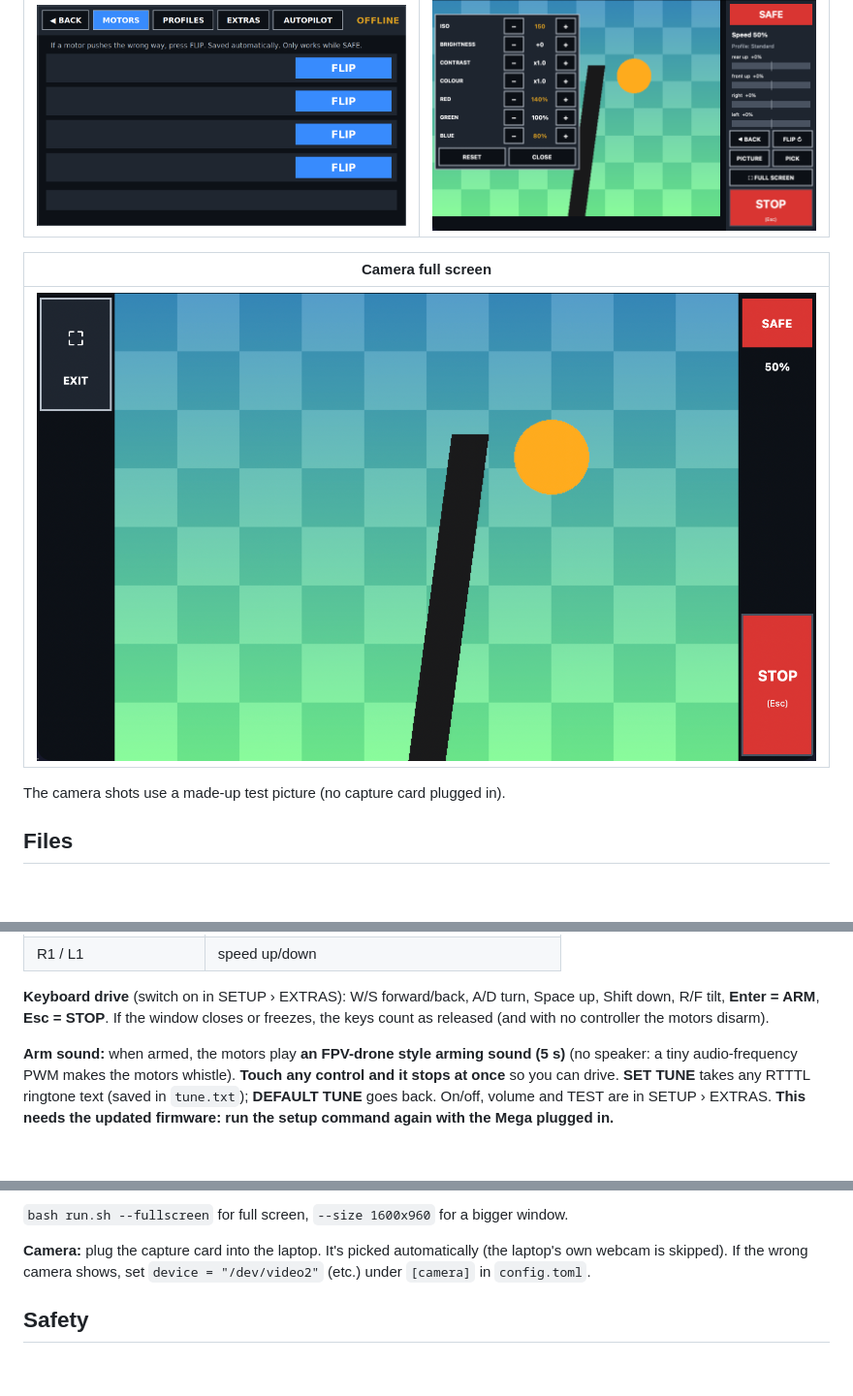
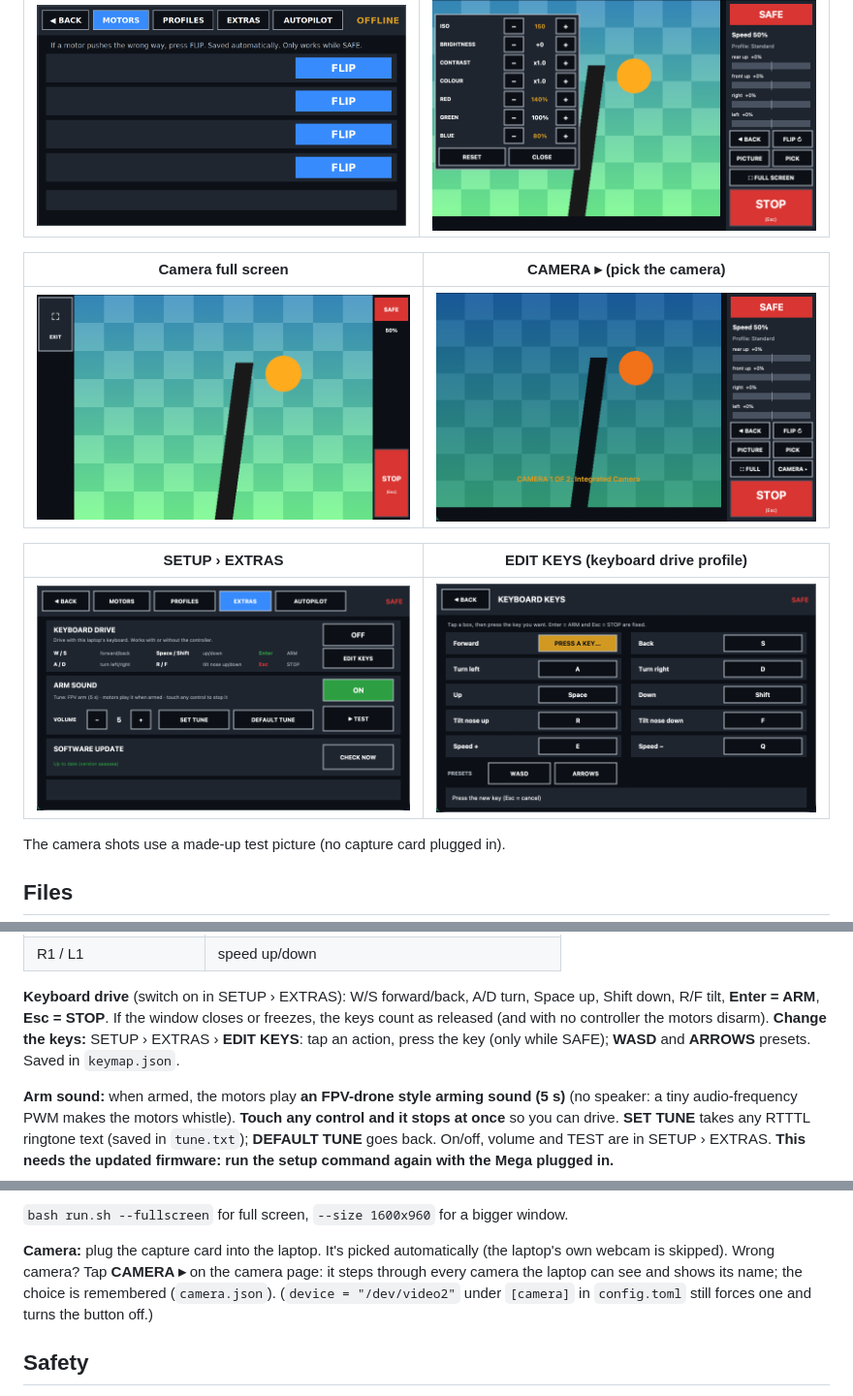
Before and after one commit to codemastervy/underwater-rov-backup, a Markdown page: README.md, 3 parts joined by grey strips. Shown at 97% size. Rendered like a GitHub page; pictures changed too: docs/screenshots/camera-select.png (added), docs/screenshots/extras.png (added), docs/screenshots/keys.png (added); blank space fills up the shorter version.

```diff
--- a/README.md
+++ b/README.md
@@ -21,9 +21,13 @@ The dashboard with nothing plugged in (no Arduino, no controller), so everything
 |---|---|
 | ![Setup page](docs/screenshots/setup.png) | ![Camera page](docs/screenshots/camera.png) |
 
-| Camera full screen |
-|---|
-| ![Camera full screen](docs/screenshots/camera-full.png) |
+| Camera full screen | CAMERA ▸ (pick the camera) |
+|---|---|
+| ![Camera full screen](docs/screenshots/camera-full.png) | ![Camera select](docs/screenshots/camera-select.png) |
+
+| SETUP › EXTRAS | EDIT KEYS (keyboard drive profile) |
+|---|---|
+| ![Extras page](docs/screenshots/extras.png) | ![Keyboard keys page](docs/screenshots/keys.png) |
 
 The camera shots use a made-up test picture (no capture card plugged in).
 
@@ -92,7 +96,8 @@ Open **ROV Backup** from the app menu (or `bash run.sh`). The controls are the s
 
 **Keyboard drive** (switch on in SETUP › EXTRAS): W/S forward/back, A/D turn, Space up, Shift down, R/F tilt,
 **Enter = ARM**, **Esc = STOP**. If the window closes or freezes, the keys count as released (and with no controller the
-motors disarm).
+motors disarm). **Change the keys:** SETUP › EXTRAS › **EDIT KEYS**: tap an action, press the key (only while SAFE);
+**WASD** and **ARROWS** presets. Saved in `keymap.json`.
 
 **Arm sound:** when armed, the motors play **an FPV-drone style arming sound (5 s)** (no
 speaker: a tiny audio-frequency PWM makes the motors whistle). **Touch any control and it stops at once** so you can
@@ -112,7 +117,9 @@ Saved in `camera.json`. **⛶ FULL SCREEN** makes the video fill the window; STO
 `bash run.sh --fullscreen` for full screen, `--size 1600x960` for a bigger window.
 
 **Camera:** plug the capture card into the laptop. It's picked automatically (the laptop's own webcam is skipped).
-If the wrong camera shows, set `device = "/dev/video2"` (etc.) under `[camera]` in `config.toml`.
+Wrong camera? Tap **CAMERA ▸** on the camera page: it steps through every camera the laptop can see and shows its
+name; the choice is remembered (`camera.json`). (`device = "/dev/video2"` under `[camera]` in `config.toml` still
+forces one and turns the button off.)
 
 ## Safety
 - Won't arm until the Mega has answered ("⚠ Arduino Mega not found" is shown otherwise).
```
Also changed, not shown: 5 other files.
